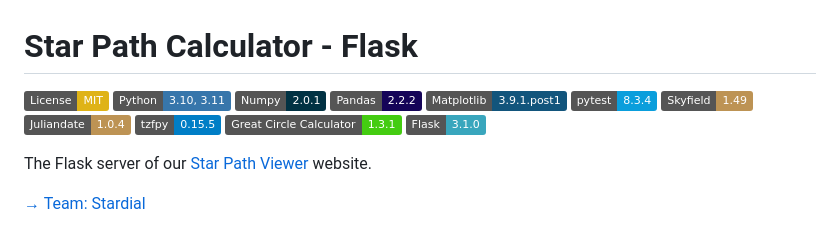
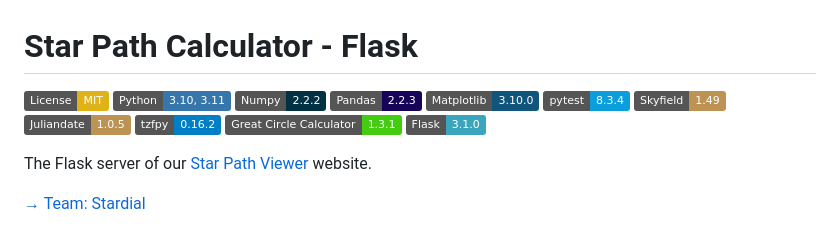
Before and after one commit to lydiazly/star-path-calculator-flask, a Markdown page: README.md, the part around the change. Drawn GitHub-style; badges without logos.

```diff
--- a/README.md
+++ b/README.md
@@ -2,13 +2,13 @@
 
 [![License: MIT](https://img.shields.io/badge/License-MIT-yellow.svg)](./LICENSE)
 [![python](https://img.shields.io/badge/Python-3.10,_3.11-3776AB?logo=python&logoColor=white)](https://www.python.org)
-[![numpy](https://img.shields.io/badge/Numpy-2.0.1-013243?logo=numpy&logoColor=white)](https://numpy.org)
-[![pandas](https://img.shields.io/badge/Pandas-2.2.2-150458?logo=Pandas&logoColor=white)](https://pandas.pydata.org)
-[![matplotlib](https://img.shields.io/badge/Matplotlib-3.9.1.post1-12557C)](https://matplotlib.org)
+[![numpy](https://img.shields.io/badge/Numpy-2.2.2-013243?logo=numpy&logoColor=white)](https://numpy.org)
+[![pandas](https://img.shields.io/badge/Pandas-2.2.3-150458?logo=Pandas&logoColor=white)](https://pandas.pydata.org)
+[![matplotlib](https://img.shields.io/badge/Matplotlib-3.10.0-12557C)](https://matplotlib.org)
 [![pytest](https://img.shields.io/badge/pytest-8.3.4-0A9EDC)](https://pytest.org/)
 [![skyfield](https://img.shields.io/badge/Skyfield-1.49-BD9354)](https://rhodesmill.org/skyfield)
-[![juliandate](https://img.shields.io/badge/Juliandate-1.0.4-BD9354)](https://pypi.org/project/juliandate)
-[![tzfpy](https://img.shields.io/badge/tzfpy-0.15.5-blue)](https://github.com/ringsaturn/tzfpy)
+[![juliandate](https://img.shields.io/badge/Juliandate-1.0.5-BD9354)](https://pypi.org/project/juliandate)
+[![tzfpy](https://img.shields.io/badge/tzfpy-0.16.2-blue)](https://github.com/ringsaturn/tzfpy)
 [![great-circle-calculator](https://img.shields.io/badge/Great_Circle_Calculator-1.3.1-brightgreen)](https://github.com/seangrogan/great_circle_calculator)
 [![Flask](https://img.shields.io/badge/Flask-3.1.0-39A6BD?logo=flask&logoColor=white)](https://flask.palletsprojects.com)
 
```
